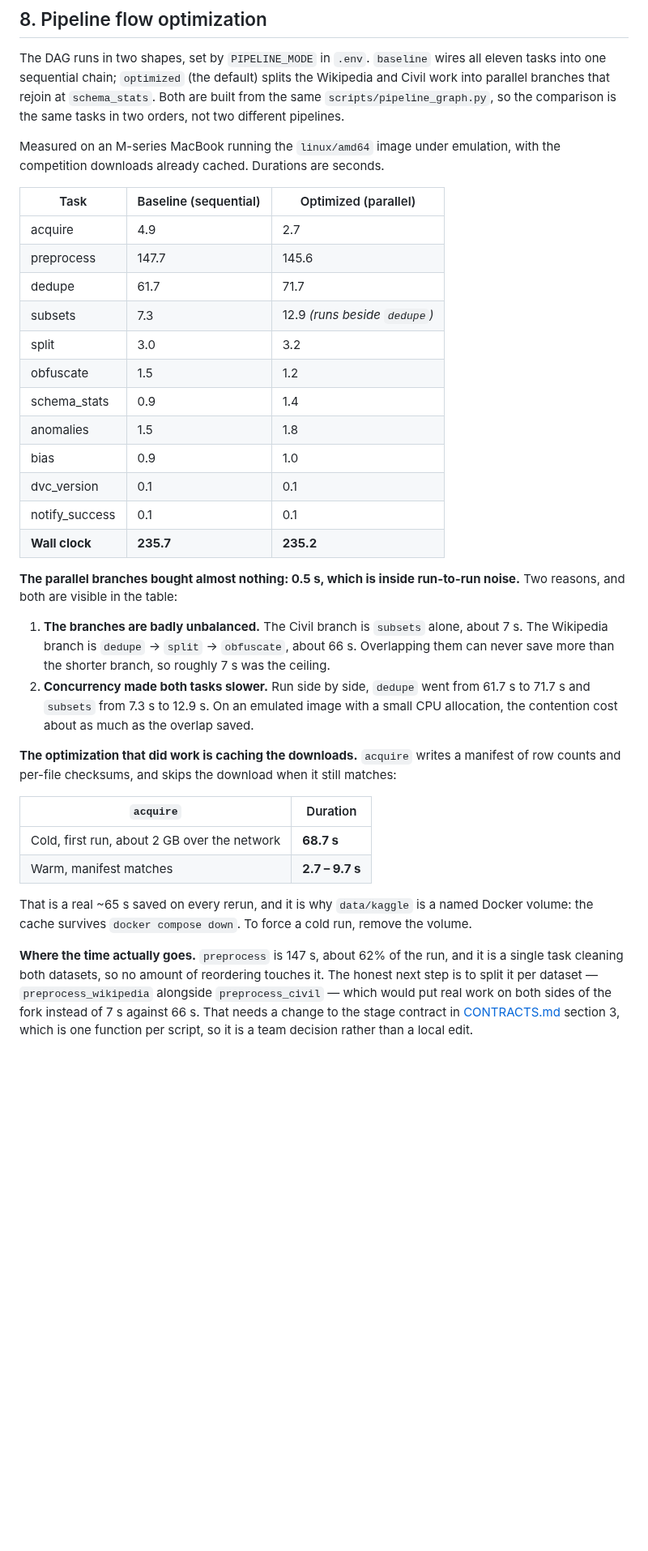
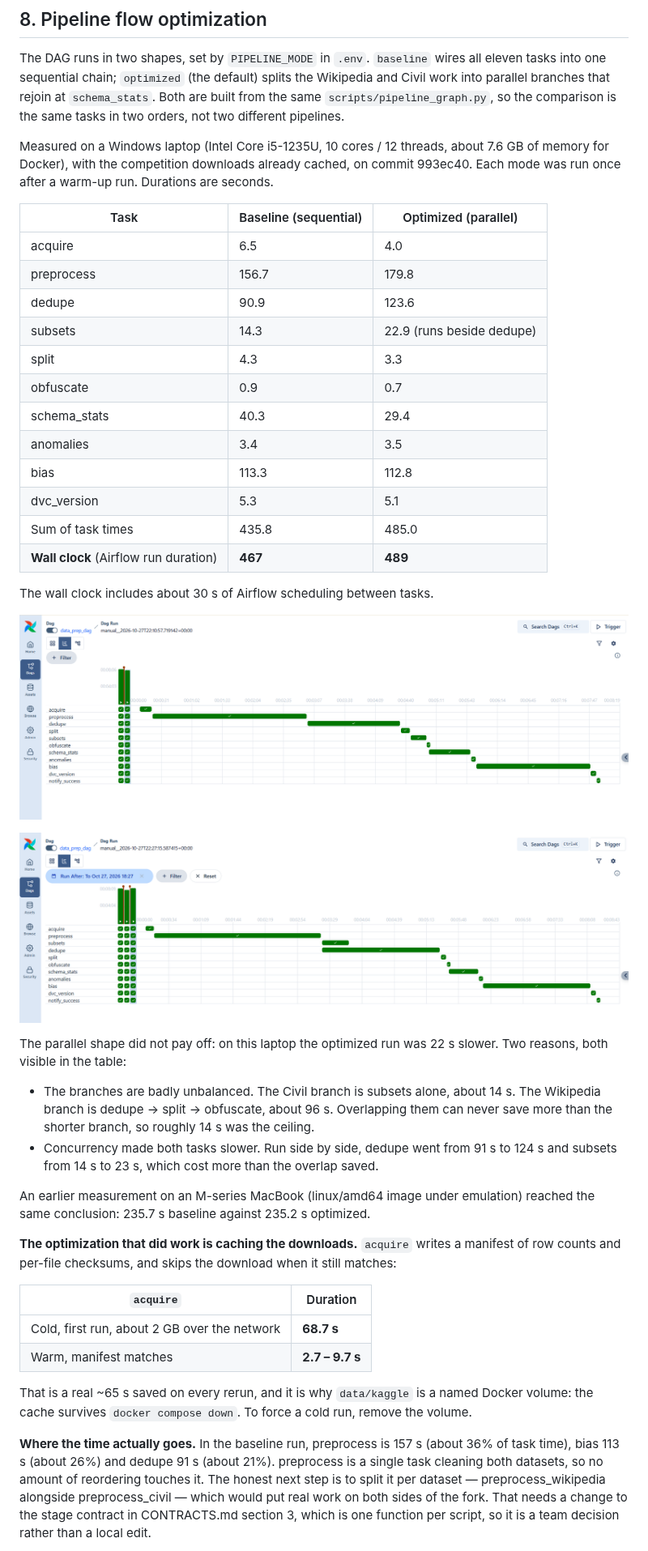
Before and after one commit to Nishaant-Soni/Distillate, a Markdown page: Data-Pipeline/README.md, the part around one of its changes. Shown at 81% size. Drawn GitHub-style; pictures changed too: Data-Pipeline/docs/images/gantt_baseline.png (added), Data-Pipeline/docs/images/gantt_optimized.png (added); blank space fills up the shorter version.

Commit message:
rerun: regenerated bias report, raw.dvc and run summary from one run; README 4.3, 6 and 8 with remeasured timings and Gantt screenshots

```diff
--- a/Data-Pipeline/README.md
+++ b/Data-Pipeline/README.md
@@ -579,33 +583,35 @@ work into parallel branches that rejoin at `schema_stats`. Both are built from t
 `scripts/pipeline_graph.py`, so the comparison is the same tasks in two orders, not two
 different pipelines.
 
-Measured on an M-series MacBook running the `linux/amd64` image under emulation, with the
-competition downloads already cached. Durations are seconds.
+Measured on a Windows laptop (Intel Core i5-1235U, 10 cores / 12 threads, about 7.6 GB of memory for Docker), with the competition downloads already cached, on commit 993ec40. Each mode was run once after a warm-up run. Durations are seconds.
 
 | Task | Baseline (sequential) | Optimized (parallel) |
 |---|---|---|
-| acquire | 4.9 | 2.7 |
-| preprocess | 147.7 | 145.6 |
-| dedupe | 61.7 | 71.7 |
-| subsets | 7.3 | 12.9 *(runs beside `dedupe`)* |
-| split | 3.0 | 3.2 |
-| obfuscate | 1.5 | 1.2 |
-| schema_stats | 0.9 | 1.4 |
-| anomalies | 1.5 | 1.8 |
-| bias | 0.9 | 1.0 |
-| dvc_version | 0.1 | 0.1 |
-| notify_success | 0.1 | 0.1 |
-| **Wall clock** | **235.7** | **235.2** |
+| acquire | 6.5 | 4.0 |
+| preprocess | 156.7 | 179.8 |
+| dedupe | 90.9 | 123.6 |
+| subsets | 14.3 | 22.9 (runs beside dedupe) |
+| split | 4.3 | 3.3 |
+| obfuscate | 0.9 | 0.7 |
+| schema_stats | 40.3 | 29.4 |
+| anomalies | 3.4 | 3.5 |
+| bias | 113.3 | 112.8 |
+| dvc_version | 5.3 | 5.1 |
+| Sum of task times | 435.8 | 485.0 |
+| **Wall clock** (Airflow run duration) | **467** | **489** |
 
-**The parallel branches bought almost nothing: 0.5 s, which is inside run-to-run noise.**
-Two reasons, and both are visible in the table:
+The wall clock includes about 30 s of Airflow scheduling between tasks.
 
-1. **The branches are badly unbalanced.** The Civil branch is `subsets` alone, about 7 s.
-   The Wikipedia branch is `dedupe` → `split` → `obfuscate`, about 66 s. Overlapping them
-   can never save more than the shorter branch, so roughly 7 s was the ceiling.
-2. **Concurrency made both tasks slower.** Run side by side, `dedupe` went from 61.7 s to
-   71.7 s and `subsets` from 7.3 s to 12.9 s. On an emulated image with a small CPU
-   allocation, the contention cost about as much as the overlap saved.
+![Baseline (sequential) Gantt](docs/images/gantt_baseline.png)
+
+![Optimized (parallel) Gantt](docs/images/gantt_optimized.png)
+
+The parallel shape did not pay off: on this laptop the optimized run was 22 s slower. Two reasons, both visible in the table:
+
+- The branches are badly unbalanced. The Civil branch is subsets alone, about 14 s. The Wikipedia branch is dedupe → split → obfuscate, about 96 s. Overlapping them can never save more than the shorter branch, so roughly 14 s was the ceiling.
+- Concurrency made both tasks slower. Run side by side, dedupe went from 91 s to 124 s and subsets from 14 s to 23 s, which cost more than the overlap saved.
+
+An earlier measurement on an M-series MacBook (linux/amd64 image under emulation) reached the same conclusion: 235.7 s baseline against 235.2 s optimized.
 
 **The optimization that did work is caching the downloads.** `acquire` writes a manifest of
 row counts and per-file checksums, and skips the download when it still matches:
@@ -618,10 +624,5 @@ row counts and per-file checksums, and skips the download when it still matches:
 That is a real ~65 s saved on every rerun, and it is why `data/kaggle` is a named Docker
 volume: the cache survives `docker compose down`. To force a cold run, remove the volume.
 
-**Where the time actually goes.** `preprocess` is 147 s, about 62% of the run, and it is a
-single task cleaning both datasets, so no amount of reordering touches it. The honest
-next step is to split it per dataset — `preprocess_wikipedia` alongside `preprocess_civil`
-— which would put real work on both sides of the fork instead of 7 s against 66 s. That
-needs a change to the stage contract in [CONTRACTS.md](CONTRACTS.md) section 3, which is
-one function per script, so it is a team decision rather than a local edit.
+**Where the time actually goes.** In the baseline run, preprocess is 157 s (about 36% of task time), bias 113 s (about 26%) and dedupe 91 s (about 21%). preprocess is a single task cleaning both datasets, so no amount of reordering touches it. The honest next step is to split it per dataset — preprocess_wikipedia alongside preprocess_civil — which would put real work on both sides of the fork. That needs a change to the stage contract in CONTRACTS.md section 3, which is one function per script, so it is a team decision rather than a local edit.
 
```
Also changed, not shown: other parts of Data-Pipeline/README.md (+21 -2 lines), Data-Pipeline/docs/images/airflow_graph.png (added), 4 other files.
